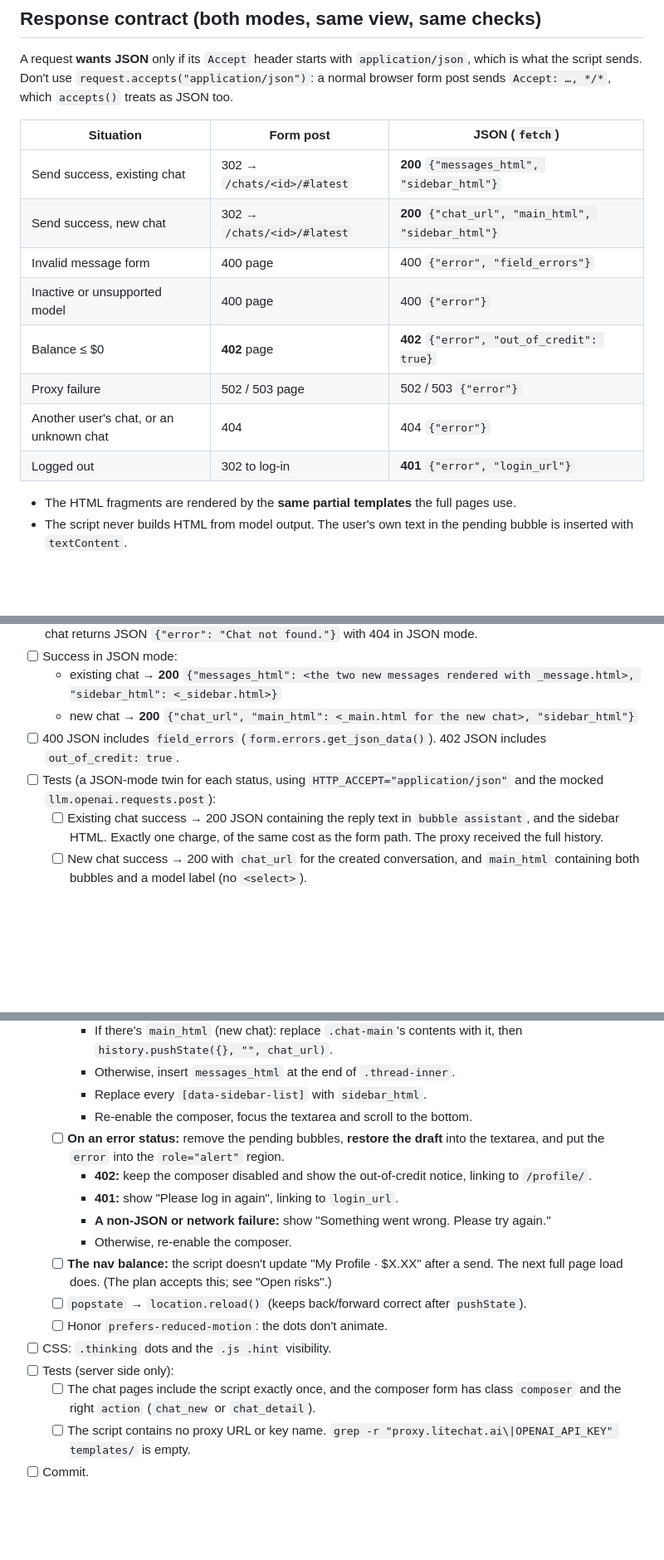
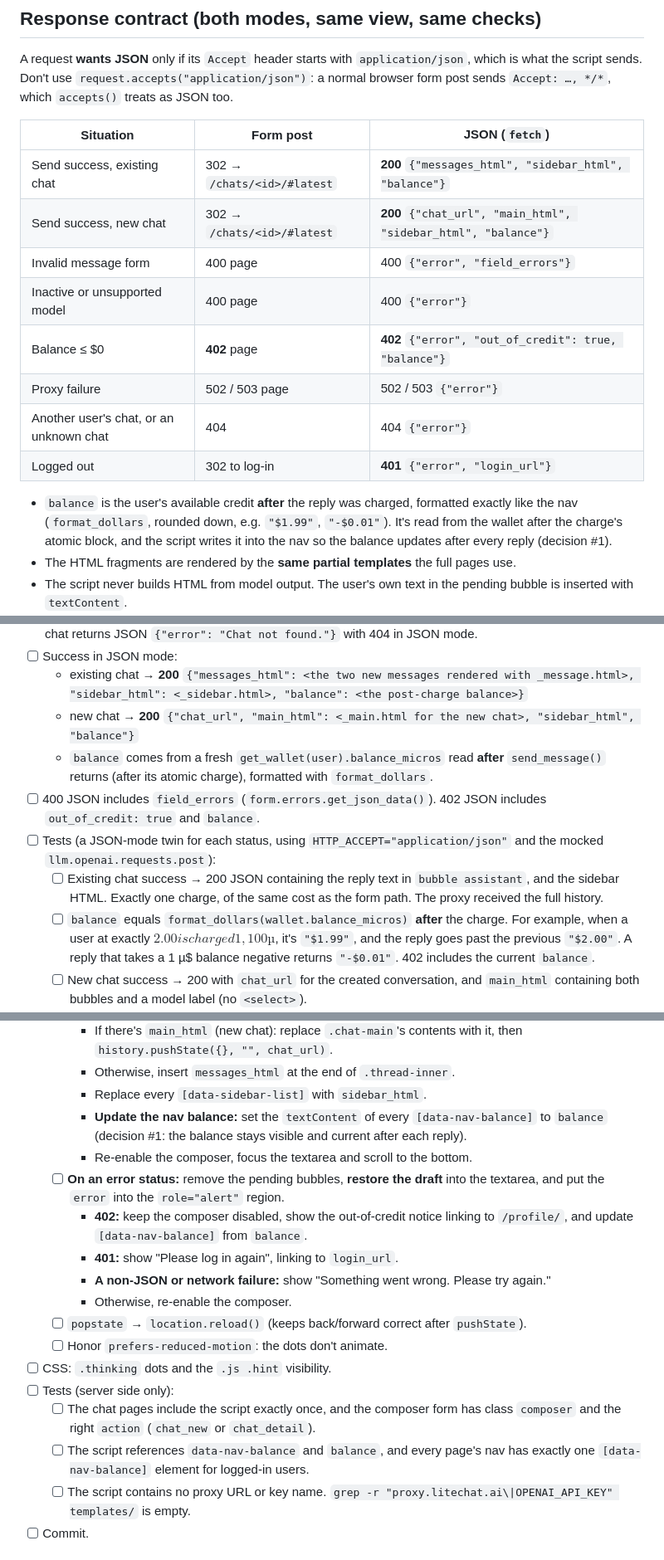
Before and after one commit to isabellaespino/litechat-midterm, a Markdown page: doc/plan/1790663510-loop3-chat-redesign.md, 3 parts joined by grey strips. Shown at 83% size. Rendered like a GitHub page; blank space fills up the shorter version.

Commit message:
chore: update loop 3 plan with live nav balance and uitest account
Co-Authored-By: Claude Opus 5.5 <noreply@anthropic.com>

```diff
--- a/doc/plan/1790663510-loop3-chat-redesign.md
+++ b/doc/plan/1790663510-loop3-chat-redesign.md
@@ -35,15 +35,19 @@ normal browser form post sends `Accept: …, */*`, which `accepts()` treats as J
 
 | Situation | Form post | JSON (`fetch`) |
 |---|---|---|
-| Send success, existing chat | 302 → `/chats/<id>/#latest` | **200** `{"messages_html", "sidebar_html"}` |
-| Send success, new chat | 302 → `/chats/<id>/#latest` | **200** `{"chat_url", "main_html", "sidebar_html"}` |
+| Send success, existing chat | 302 → `/chats/<id>/#latest` | **200** `{"messages_html", "sidebar_html", "balance"}` |
+| Send success, new chat | 302 → `/chats/<id>/#latest` | **200** `{"chat_url", "main_html", "sidebar_html", "balance"}` |
 | Invalid message form | 400 page | 400 `{"error", "field_errors"}` |
 | Inactive or unsupported model | 400 page | 400 `{"error"}` |
-| Balance ≤ $0 | **402** page | **402** `{"error", "out_of_credit": true}` |
+| Balance ≤ $0 | **402** page | **402** `{"error", "out_of_credit": true, "balance"}` |
 | Proxy failure | 502 / 503 page | 502 / 503 `{"error"}` |
 | Another user's chat, or an unknown chat | 404 | 404 `{"error"}` |
 | Logged out | 302 to log-in | **401** `{"error", "login_url"}` |
 
+- `balance` is the user's available credit **after** the reply was charged, formatted
+  exactly like the nav (`format_dollars`, rounded down, e.g. `"$1.99"`, `"-$0.01"`). It's
+  read from the wallet after the charge's atomic block, and the script writes it into the
+  nav so the balance updates after every reply (decision #1).
 - The HTML fragments are rendered by the **same partial templates** the full pages use.
 - The script never builds HTML from model output. The user's own text in the pending
   bubble is inserted with `textContent`.
@@ -214,16 +221,24 @@ Everything in this step works **without JavaScript**.
       404 in JSON mode.
 - [ ] Success in JSON mode:
   - existing chat → **200** `{"messages_html": <the two new messages rendered with
-    _message.html>, "sidebar_html": <_sidebar.html>}`
+    _message.html>, "sidebar_html": <_sidebar.html>, "balance": <the post-charge
+    balance>}`
   - new chat → **200** `{"chat_url", "main_html": <_main.html for the new chat>,
-    "sidebar_html"}`
+    "sidebar_html", "balance"}`
+  - `balance` comes from a fresh `get_wallet(user).balance_micros` read **after**
+    `send_message()` returns (after its atomic charge), formatted with
+    `format_dollars`.
 - [ ] 400 JSON includes `field_errors` (`form.errors.get_json_data()`). 402 JSON
-      includes `out_of_credit: true`.
+      includes `out_of_credit: true` and `balance`.
 - [ ] Tests (a JSON-mode twin for each status, using `HTTP_ACCEPT="application/json"`
       and the mocked `llm.openai.requests.post`):
   - [ ] Existing chat success → 200 JSON containing the reply text in `bubble
         assistant`, and the sidebar HTML. Exactly one charge, of the same cost as the
         form path. The proxy received the full history.
+  - [ ] `balance` equals `format_dollars(wallet.balance_micros)` **after** the charge.
+        For example, when a user at exactly $2.00 is charged 1,100 µ$, it's `"$1.99"`,
+        and the reply goes past the previous `"$2.00"`. A reply that takes a 1 µ$
+        balance negative returns `"-$0.01"`. 402 includes the current `balance`.
   - [ ] New chat success → 200 with `chat_url` for the created conversation, and
         `main_html` containing both bubbles and a model label (no `<select>`).
   - [ ] 400 (empty, too long, unsupported model), 402 (balance 0 and -1; proxy **not**
@@ -258,16 +273,17 @@ Everything in this step works **without JavaScript**.
       `history.pushState({}, "", chat_url)`.
     - Otherwise, insert `messages_html` at the end of `.thread-inner`.
     - Replace every `[data-sidebar-list]` with `sidebar_html`.
+    - **Update the nav balance:** set the `textContent` of every `[data-nav-balance]`
+      to `balance` (decision #1: the balance stays visible and current after each
+      reply).
     - Re-enable the composer, focus the textarea and scroll to the bottom.
   - [ ] **On an error status:** remove the pending bubbles, **restore the draft** into
         the textarea, and put the `error` into the `role="alert"` region.
-    - **402:** keep the composer disabled and show the out-of-credit notice, linking to
-      `/profile/`.
+    - **402:** keep the composer disabled, show the out-of-credit notice linking to
+      `/profile/`, and update `[data-nav-balance]` from `balance`.
     - **401:** show "Please log in again", linking to `login_url`.
     - **A non-JSON or network failure:** show "Something went wrong. Please try again."
     - Otherwise, re-enable the composer.
-  - [ ] **The nav balance:** the script doesn't update "My Profile · $X.XX" after a
-        send. The next full page load does. (The plan accepts this; see "Open risks".)
   - [ ] `popstate` → `location.reload()` (keeps back/forward correct after
         `pushState`).
   - [ ] Honor `prefers-reduced-motion`: the dots don't animate.
@@ -275,6 +291,8 @@ Everything in this step works **without JavaScript**.
 - [ ] Tests (server side only):
   - [ ] The chat pages include the script exactly once, and the composer form has class
         `composer` and the right `action` (`chat_new` or `chat_detail`).
+  - [ ] The script references `data-nav-balance` and `balance`, and every page's nav
+        has exactly one `[data-nav-balance]` element for logged-in users.
   - [ ] The script contains no proxy URL or key name. `grep -r
         "proxy.litechat.ai\|OPENAI_API_KEY" templates/` is empty.
 - [ ] Commit.
```
Also changed, not shown: other parts of doc/plan/1790663510-loop3-chat-redesign.md (+12 -7 lines).
